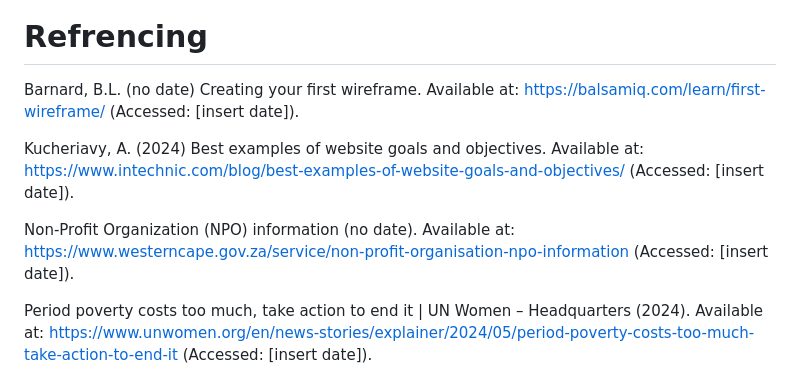
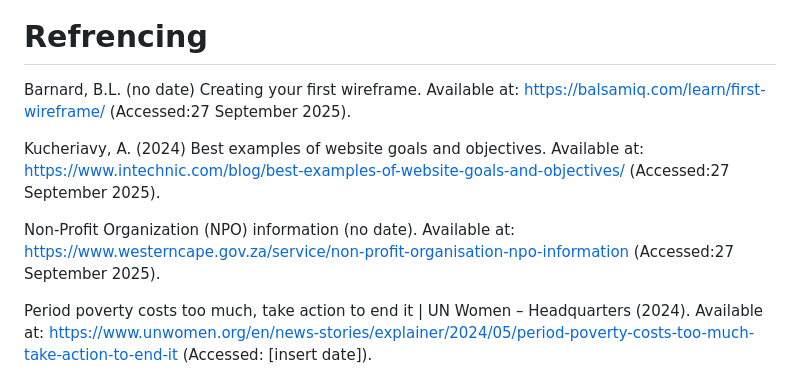
Before and after one commit to Naledi77/Flow-with-Dignity, a Markdown page: ReadMe.md, the part around the change. GitHub-like rendering.

```diff
--- a/ReadMe.md
+++ b/ReadMe.md
@@ -44,11 +44,11 @@ Timeline and Milestones Week Milestone 1 Idea approved, content planning begins
 <img width="568" height="355" alt="Flow with Dignity Sitemap" src="https://github.com/user-attachments/assets/41997678-91db-4810-b86c-5b50d71c5796" />
 
 # Refrencing
-Barnard, B.L. (no date) Creating your first wireframe. Available at: https://balsamiq.com/learn/first-wireframe/ (Accessed: [insert date]).
+Barnard, B.L. (no date) Creating your first wireframe. Available at: https://balsamiq.com/learn/first-wireframe/ (Accessed:27 September 2025).
 
-Kucheriavy, A. (2024) Best examples of website goals and objectives. Available at: https://www.intechnic.com/blog/best-examples-of-website-goals-and-objectives/ (Accessed: [insert date]).
+Kucheriavy, A. (2024) Best examples of website goals and objectives. Available at: https://www.intechnic.com/blog/best-examples-of-website-goals-and-objectives/ (Accessed:27 September 2025).
 
-Non-Profit Organization (NPO) information (no date). Available at: https://www.westerncape.gov.za/service/non-profit-organisation-npo-information (Accessed: [insert date]).
+Non-Profit Organization (NPO) information (no date). Available at: https://www.westerncape.gov.za/service/non-profit-organisation-npo-information (Accessed:27 September 2025).
 
 Period poverty costs too much, take action to end it | UN Women – Headquarters (2024). Available at: https://www.unwomen.org/en/news-stories/explainer/2024/05/period-poverty-costs-too-much-take-action-to-end-it (Accessed: [insert date]).
 
```
